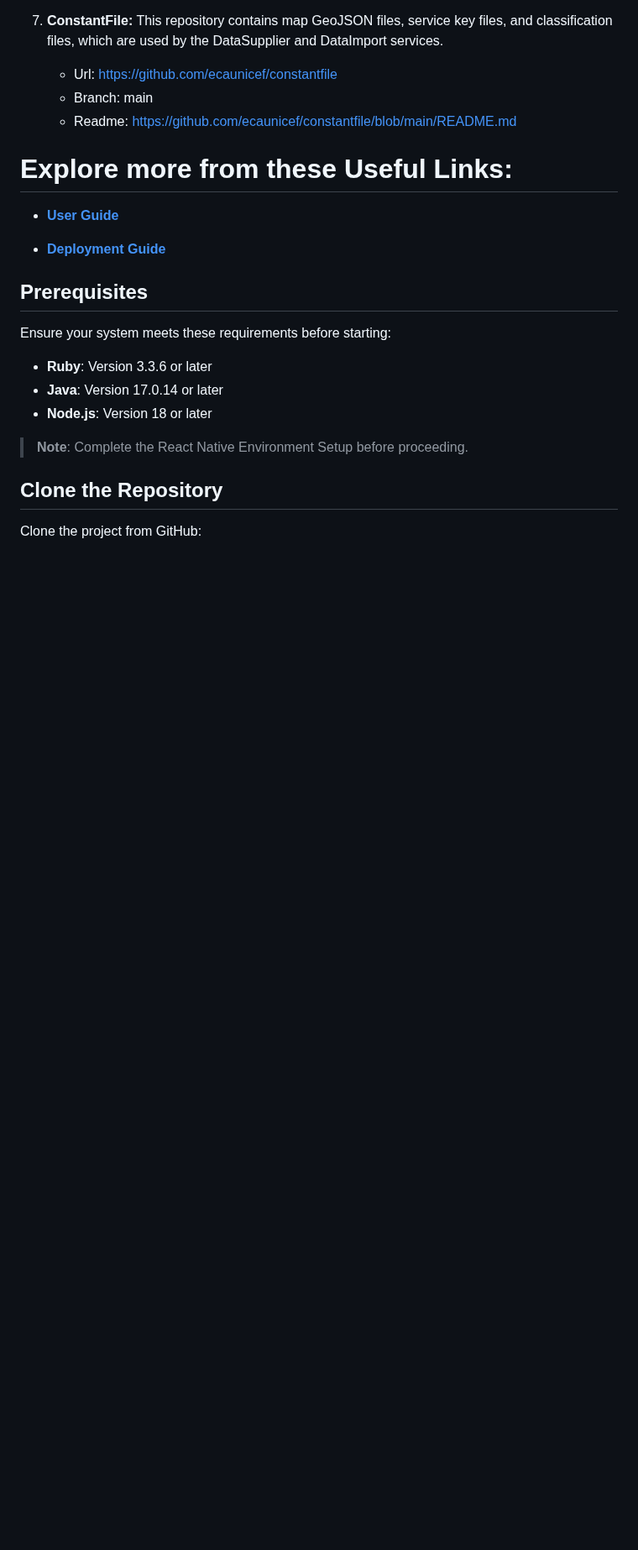
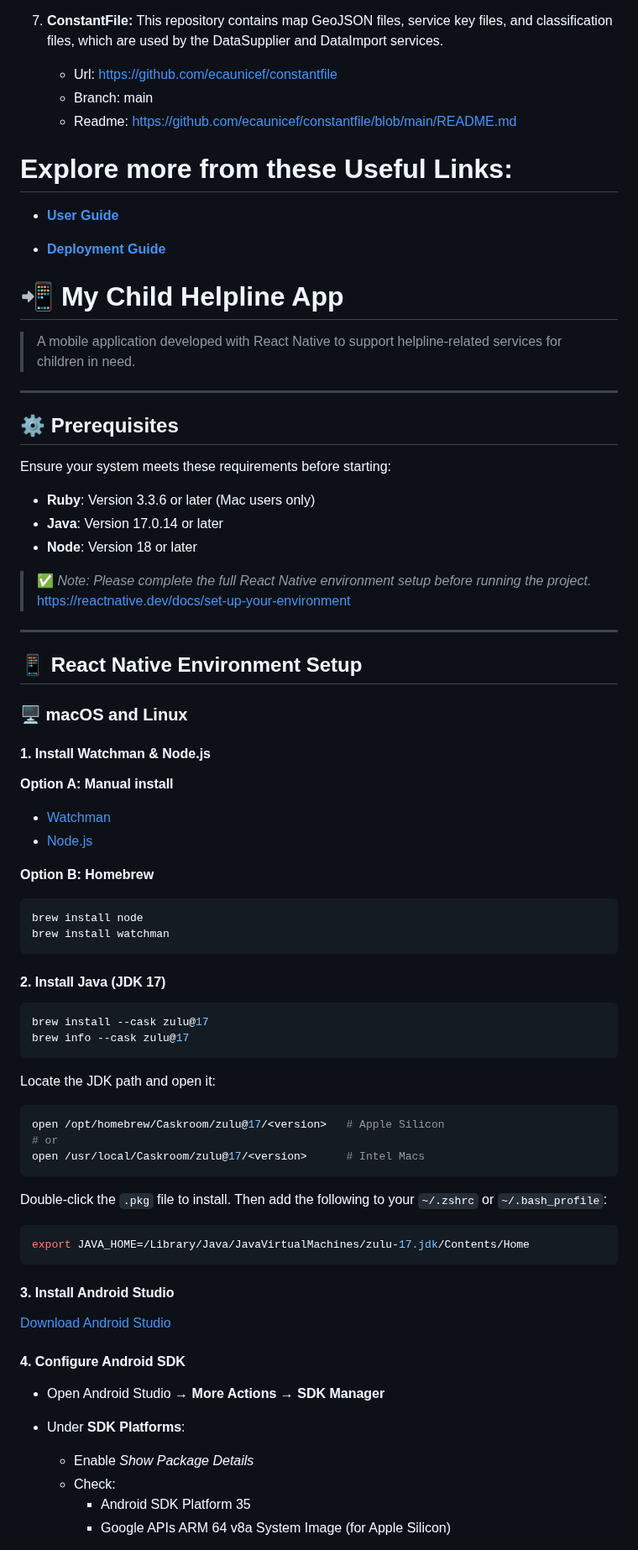
Before and after one commit to ecaunicef/mychildhelpline-app, a Markdown page: README.md, the part around one of its changes. Shown at 84% size. Rendered like a GitHub page; blank space fills up the shorter version.

````diff
--- a/README.md
+++ b/README.md
@@ -51,18 +51,70 @@ The Mobile App project consists of 7 repositories as follows:
 
 
 
-## Prerequisites
+
+# 📲 My Child Helpline App
+
+> A mobile application developed with React Native to support helpline-related services for children in need.
+
+---
+
+## ⚙️ Prerequisites
 
 Ensure your system meets these requirements before starting:
 
--   **Ruby**: Version 3.3.6 or later
--   **Java**: Version 17.0.14 or later
--   **Node.js**: Version 18 or later
+- **Ruby**: Version 3.3.6 or later (Mac users only)
+- **Java**: Version 17.0.14 or later
+- **Node**: Version 18 or later
 
-> **Note**: Complete the React Native Environment Setup before proceeding.
+> ✅ _Note: Please complete the full React Native environment setup before running the project._ https://reactnative.dev/docs/set-up-your-environment
 
-## Clone the Repository
+---
 
-Clone the project from GitHub:
+## 📱 React Native Environment Setup
 
-```sh
+### 🖥️ macOS and Linux
+
+#### 1. Install Watchman & Node.js
+
+**Option A: Manual install**
+- [Watchman](https://formulae.brew.sh/formula/watchman)
+- [Node.js](https://nodejs.org/en/download)
+
+**Option B: Homebrew**
+```bash
+brew install node
+brew install watchman
+```
+
+#### 2. Install Java (JDK 17)
+```bash
+brew install --cask zulu@17
+brew info --cask zulu@17
+```
+
+Locate the JDK path and open it:
+```bash
+open /opt/homebrew/Caskroom/zulu@17/<version>   # Apple Silicon
+# or
+open /usr/local/Caskroom/zulu@17/<version>      # Intel Macs
+```
+
+Double-click the `.pkg` file to install. Then add the following to your `~/.zshrc` or `~/.bash_profile`:
+
+```bash
+export JAVA_HOME=/Library/Java/JavaVirtualMachines/zulu-17.jdk/Contents/Home
+```
+
+#### 3. Install Android Studio
+
+[Download Android Studio](https://developer.android.com/studio)
+
+#### 4. Configure Android SDK
+
+- Open Android Studio → **More Actions → SDK Manager**
+- Under **SDK Platforms**:
+  - Enable _Show Package Details_
+  - Check:
+    - Android SDK Platform 35
+    - Google APIs ARM 64 v8a System Image (for Apple Silicon)
+
````
Also changed, not shown: other parts of README.md (+89 -18 lines).
